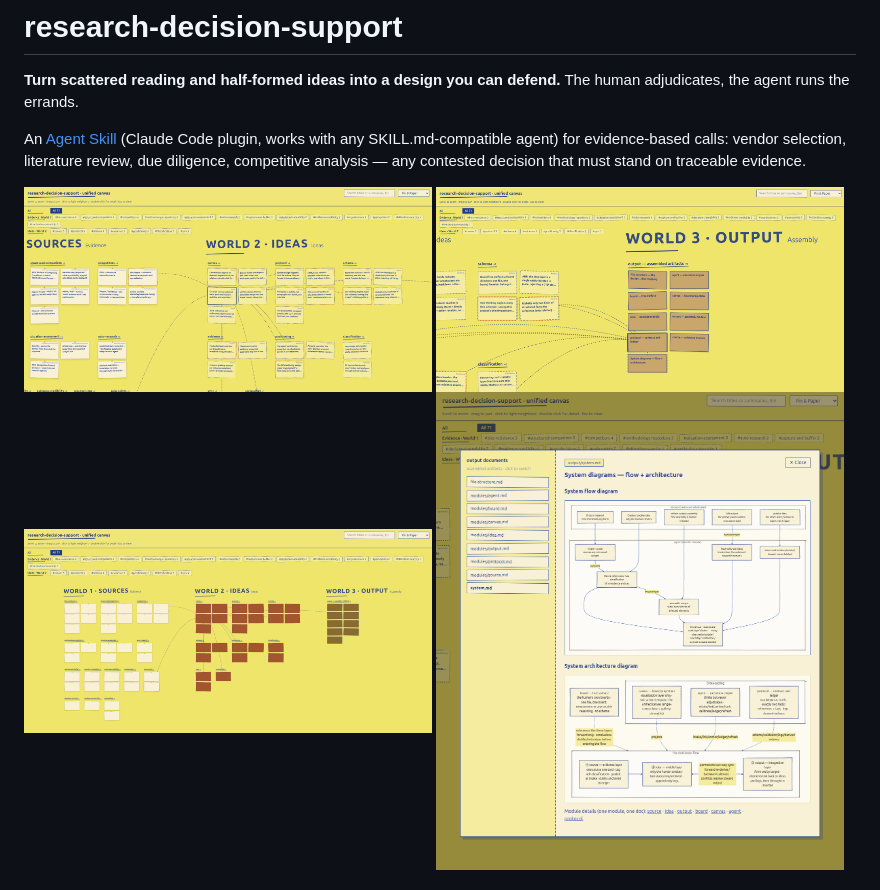
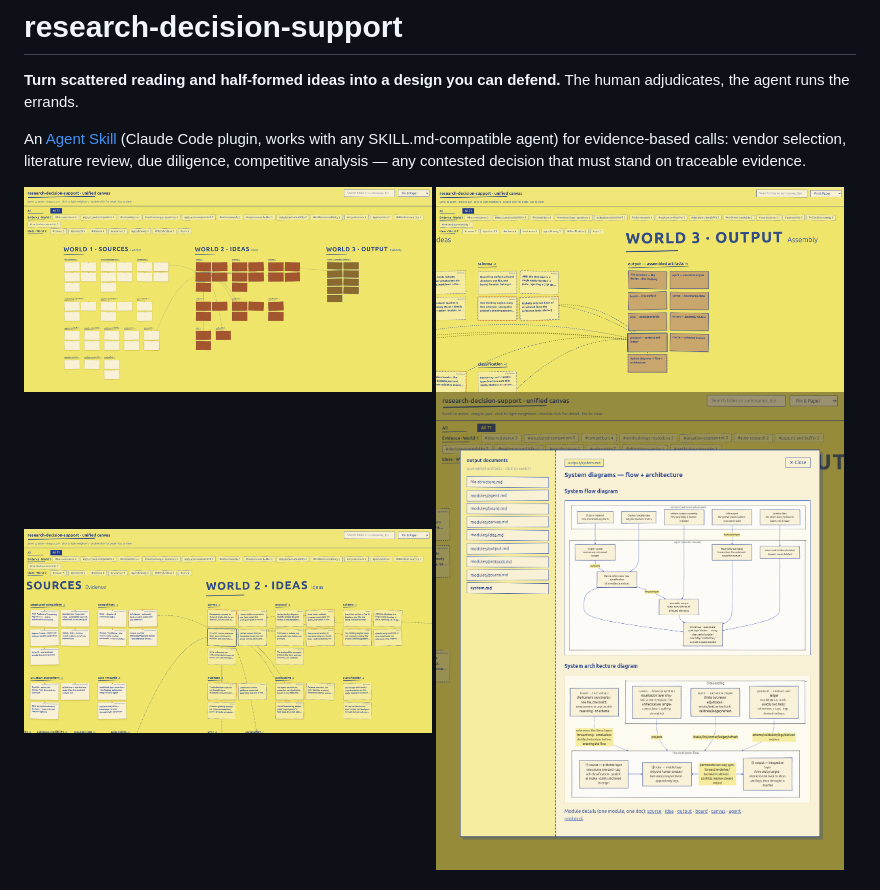
Before and after one commit to knightxiaoxi/py-harness, a Markdown page: README.md, the part around the change. GitHub-like rendering.

Commit message:
readme: bird's-eye board leads the hero grid
Co-Authored-By: Claude Fable 5 <noreply@anthropic.com>

```diff
--- a/README.md
+++ b/README.md
@@ -9,9 +9,9 @@ review, due diligence, competitive analysis — any contested decision that must
 on traceable evidence.
 
 <p>
-  <img src="docs/assets/canvas-styles/hero.png" width="49%" alt="The canvas — sources, ideas, and output as three worlds on one board">
+  <img src="docs/assets/canvas-styles/pin-and-paper-1.png" width="49%" alt="The whole board at a glance — sources, ideas, and output as three worlds">
   <img src="docs/assets/canvas-styles/output-world.png" width="49%" alt="The output world — assembled artifacts, every card traceable to its evidence">
-  <img src="docs/assets/canvas-styles/pin-and-paper-1.png" width="49%" alt="The whole board at a glance">
+  <img src="docs/assets/canvas-styles/hero.png" width="49%" alt="Mid-zoom — idea cards linked to the evidence that earned them">
   <img src="docs/assets/canvas-styles/doc-viewer.png" width="49%" alt="Double-click an output card to read the assembled document — system diagrams included">
 </p>
 
```
